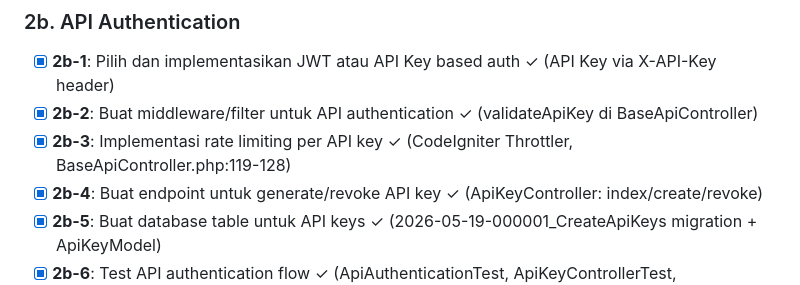
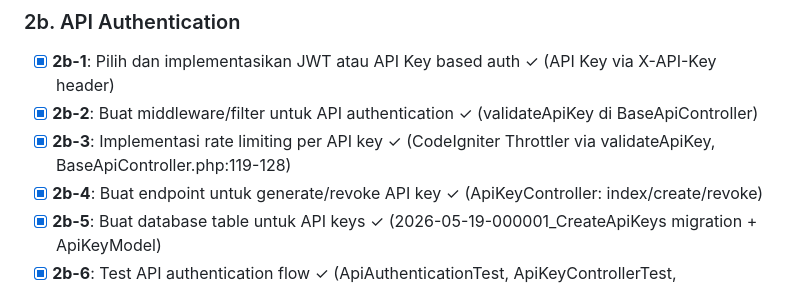
Before and after one commit to syawqy/arteri-2, a Markdown page: plans/task-breakdown-additional-improvements.md, the part around the change. Drawn GitHub-style.

```diff
--- a/plans/task-breakdown-additional-improvements.md
+++ b/plans/task-breakdown-additional-improvements.md
@@ -49,7 +49,7 @@ Dokumen ini berisi breakdown task kecil dari `additional-improvements.md`
 ### 2b. API Authentication
 - [x] **2b-1**: Pilih dan implementasikan JWT atau API Key based auth ✓ (API Key via X-API-Key header)
 - [x] **2b-2**: Buat middleware/filter untuk API authentication ✓ (validateApiKey di BaseApiController)
-- [x] **2b-3**: Implementasi rate limiting per API key ✓ (CodeIgniter Throttler, BaseApiController.php:119-128)
+- [x] **2b-3**: Implementasi rate limiting per API key ✓ (CodeIgniter Throttler via validateApiKey, BaseApiController.php:119-128)
 - [x] **2b-4**: Buat endpoint untuk generate/revoke API key ✓ (ApiKeyController: index/create/revoke)
 - [x] **2b-5**: Buat database table untuk API keys ✓ (2026-05-19-000001_CreateApiKeys migration + ApiKeyModel)
 - [x] **2b-6**: Test API authentication flow ✓ (ApiAuthenticationTest, ApiKeyControllerTest, SirkulasiApiTest, MasterDataApiTest)
```
